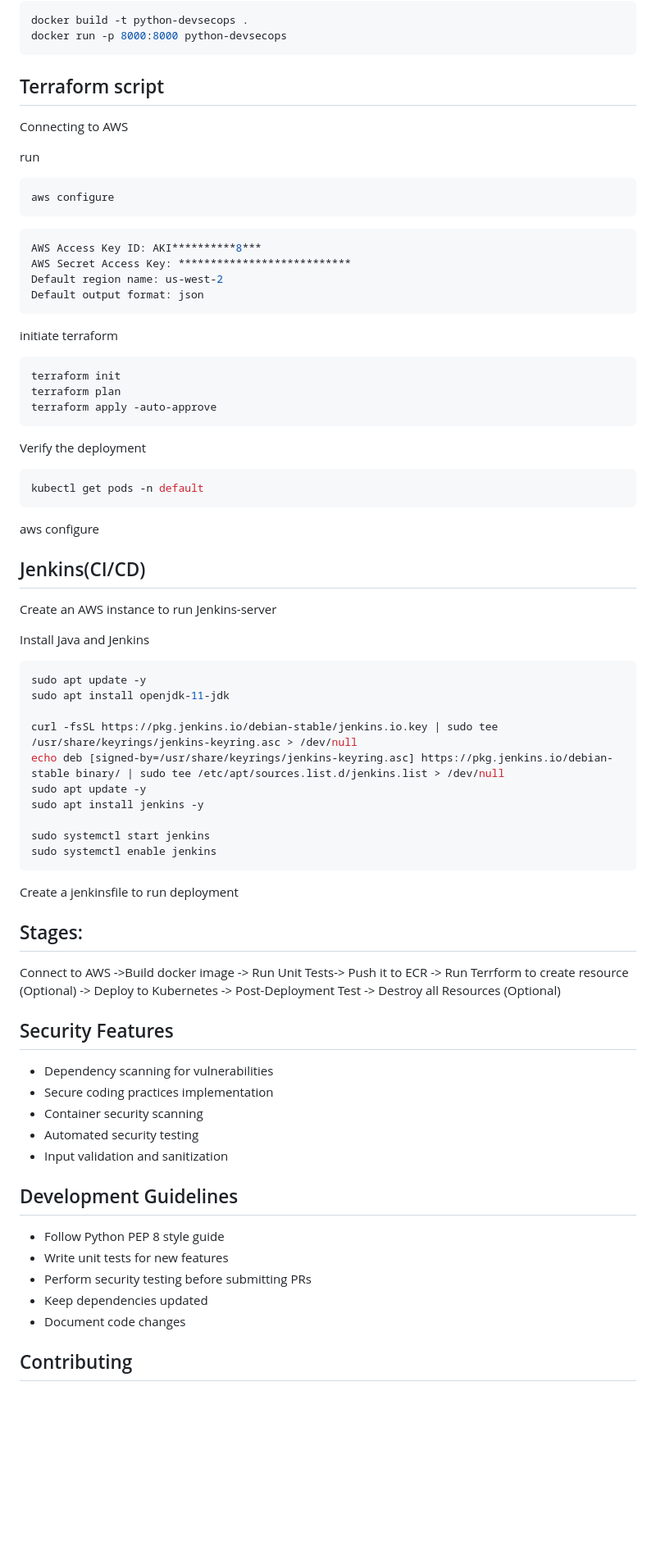
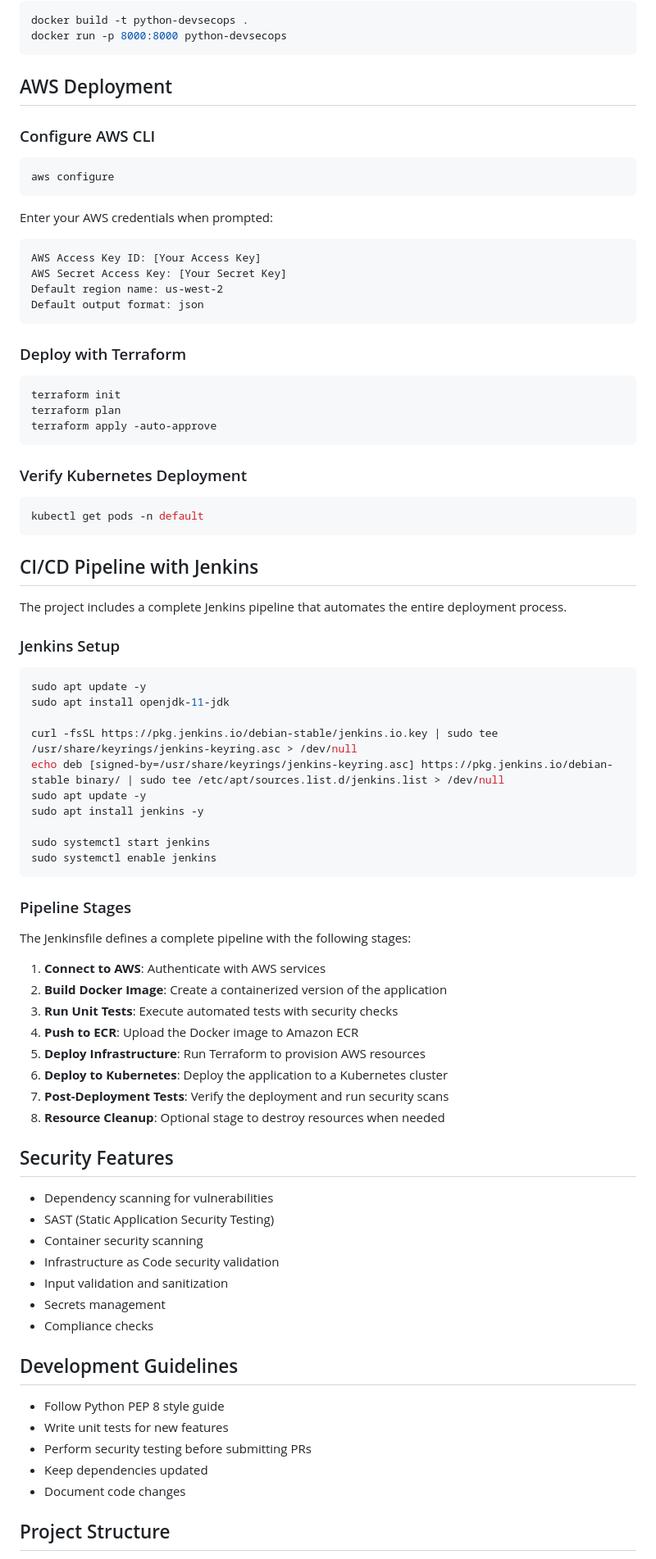
Before and after one commit to younann/finalProject, a Markdown page: README.md, the part around the change printed below. Shown: that part at 82% size. GitHub-like rendering; blank space fills up the shorter version.

````diff
--- a/README.md
+++ b/README.md
@@ -58,42 +58,43 @@ docker build -t python-devsecops .
 docker run -p 8000:8000 python-devsecops
 ```
 
-## Terraform script
+## AWS Deployment
 
-Connecting to AWS
+### Configure AWS CLI
 
-run
 ```bash
 aws configure
 ```
 
-```bash
-AWS Access Key ID: AKI**********8***
-AWS Secret Access Key: ***************************
+Enter your AWS credentials when prompted:
+
+```
+AWS Access Key ID: [Your Access Key]
+AWS Secret Access Key: [Your Secret Key]
 Default region name: us-west-2
 Default output format: json
 ```
 
-initiate terraform
+### Deploy with Terraform
+
 ```bash
 terraform init
 terraform plan
 terraform apply -auto-approve
 ```
-Verify the deployment
+
+### Verify Kubernetes Deployment
 
 ```bash
 kubectl get pods -n default
 ```
 
-aws configure
+## CI/CD Pipeline with Jenkins
 
+The project includes a complete Jenkins pipeline that automates the entire deployment process.
 
-## Jenkins(CI/CD)
+### Jenkins Setup
 
-Create an AWS instance to run Jenkins-server
-
-Install Java and Jenkins
 ```bash
 sudo apt update -y
 sudo apt install openjdk-11-jdk
@@ -107,23 +108,28 @@ sudo systemctl start jenkins
 sudo systemctl enable jenkins
 ```
 
+### Pipeline Stages
 
-Create a jenkinsfile to run deployment
+The Jenkinsfile defines a complete pipeline with the following stages:
 
-## Stages:
-
-Connect to AWS ->Build docker image -> Run Unit Tests-> Push it to ECR -> Run Terrform to create resource (Optional) -> Deploy to Kubernetes -> Post-Deployment Test -> Destroy all Resources (Optional)
-
-
-
+1. **Connect to AWS**: Authenticate with AWS services
+2. **Build Docker Image**: Create a containerized version of the application
+3. **Run Unit Tests**: Execute automated tests with security checks
+4. **Push to ECR**: Upload the Docker image to Amazon ECR
+5. **Deploy Infrastructure**: Run Terraform to provision AWS resources
+6. **Deploy to Kubernetes**: Deploy the application to a Kubernetes cluster
+7. **Post-Deployment Tests**: Verify the deployment and run security scans
+8. **Resource Cleanup**: Optional stage to destroy resources when needed
 
 ## Security Features
 
 - Dependency scanning for vulnerabilities
-- Secure coding practices implementation
+- SAST (Static Application Security Testing)
 - Container security scanning
-- Automated security testing
+- Infrastructure as Code security validation
 - Input validation and sanitization
+- Secrets management
+- Compliance checks
 
 ## Development Guidelines
 
@@ -133,5 +139,5 @@ Connect to AWS ->Build docker image -> Run Unit Tests-> Push it to ECR -> Run Te
 - Keep dependencies updated
 - Document code changes
 
-## Contributing
+## Project Structure
 
````
Also changed, not shown: other parts of README.md (+34 -26 lines).
